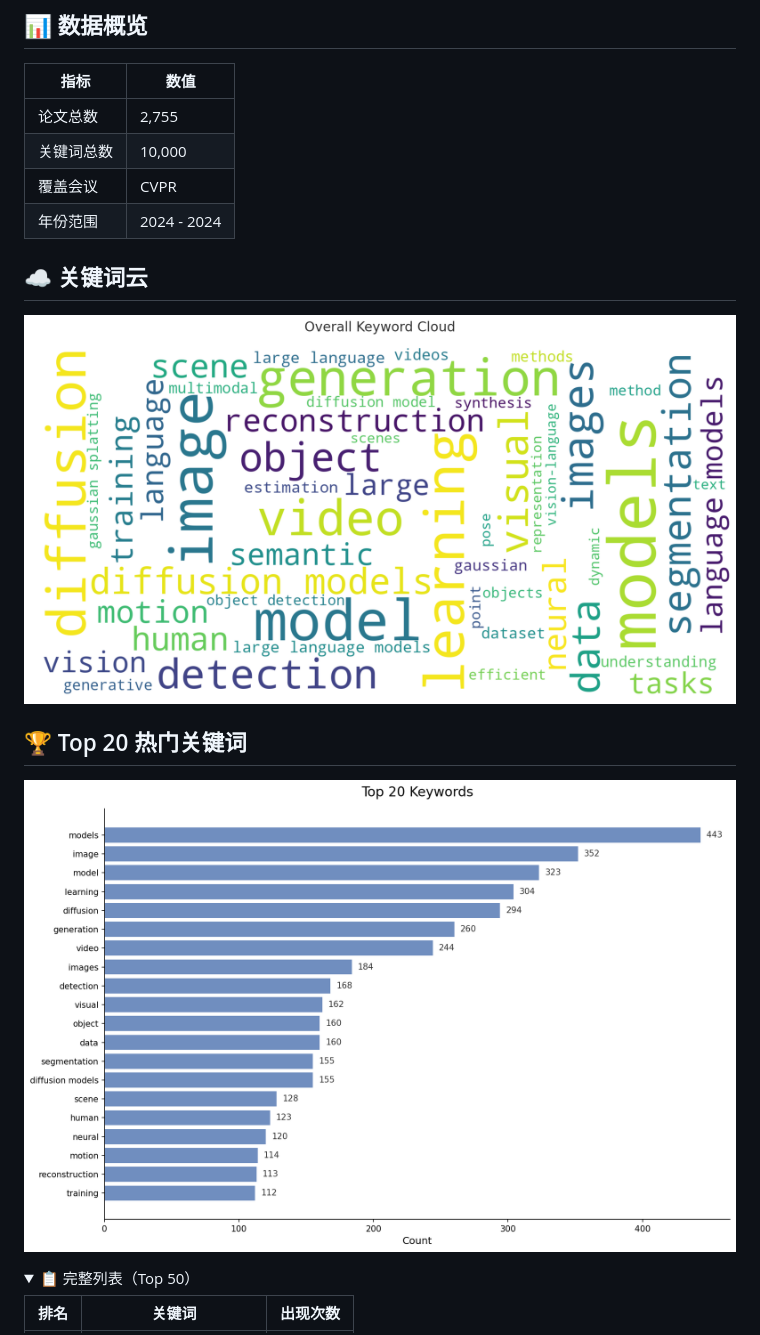
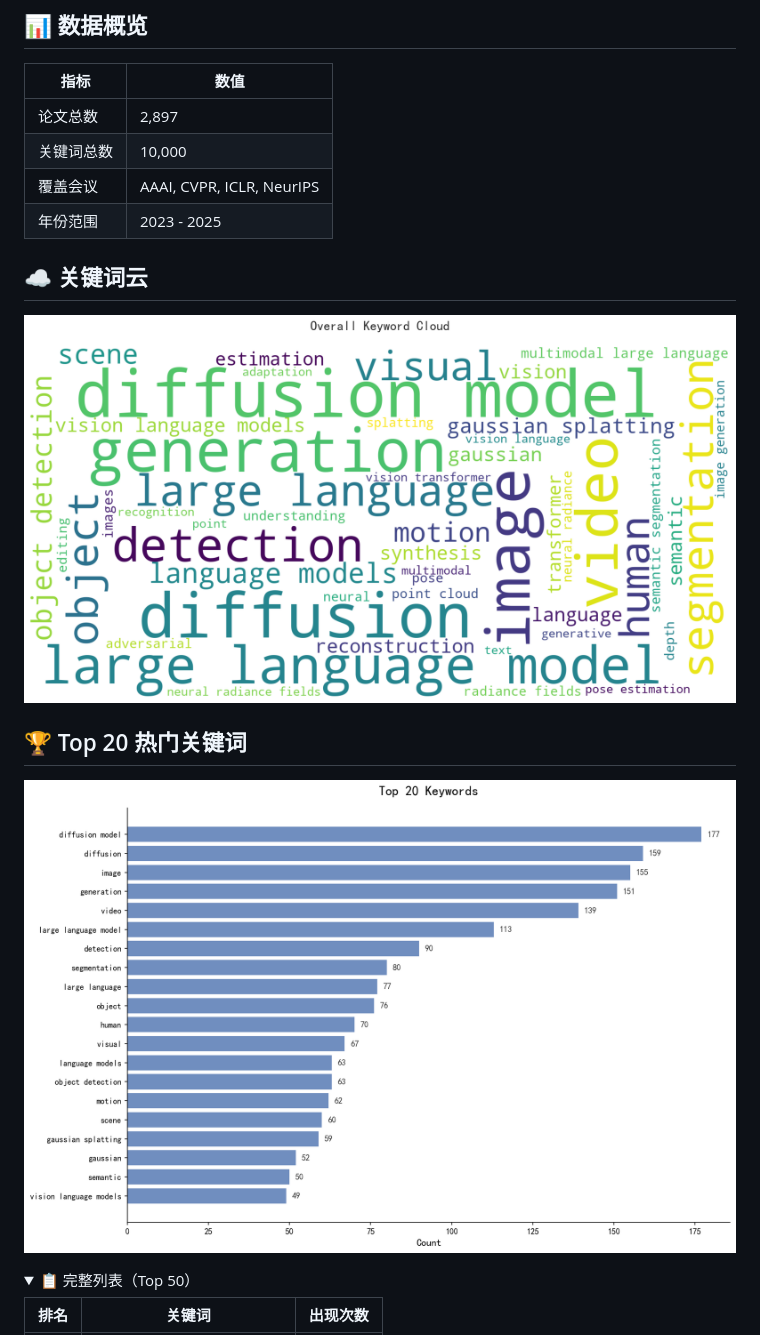
Before and after one commit to lllllllama/deeptrender, a Markdown page: output/reports/report.md, the part around the change printed below. Rendered like a GitHub page; pictures changed too: output/figures/top_keywords.png, output/figures/wordcloud_overall.png; folded sections open.

```diff
--- a/output/reports/report.md
+++ b/output/reports/report.md
@@ -6,10 +6,10 @@
 
 | 指标 | 数值 |
 |------|------|
-| 论文总数 | 2,755 |
+| 论文总数 | 2,897 |
 | 关键词总数 | 10,000 |
-| 覆盖会议 | CVPR |
-| 年份范围 | 2024 - 2024 |
+| 覆盖会议 | AAAI, CVPR, ICLR, NeurIPS |
+| 年份范围 | 2023 - 2025 |
 
 ## ☁️ 关键词云
 
```
Also changed, not shown: other parts of output/reports/report.md (+86 -54 lines), README.md (+17 -7 lines), output/figures/keyword_trends.png, output/figures/wordcloud_cvpr.png, 2 other files.
